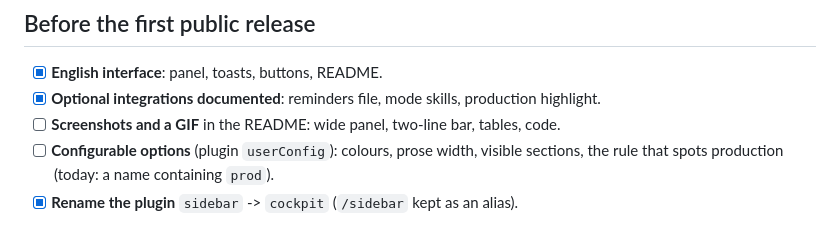
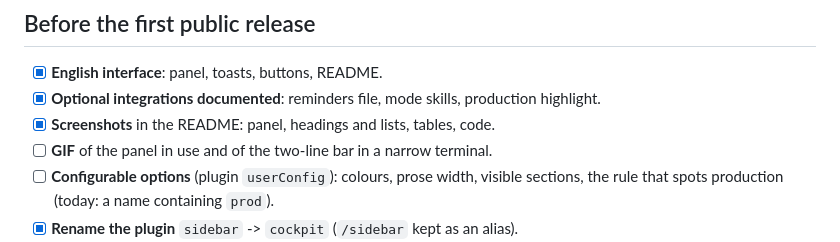
Before and after one commit to xlollx/claude-code-cockpit, a Markdown page: ROADMAP.md, the part around the change. Rendered like a GitHub page.

```diff
--- a/ROADMAP.md
+++ b/ROADMAP.md
@@ -6,7 +6,8 @@ Ideas for improvements, worked on in spare time. Rough order: the top section is
 
 - [x] **English interface**: panel, toasts, buttons, README.
 - [x] **Optional integrations documented**: reminders file, mode skills, production highlight.
-- [ ] **Screenshots and a GIF** in the README: wide panel, two-line bar, tables, code.
+- [x] **Screenshots** in the README: panel, headings and lists, tables, code.
+- [ ] **GIF** of the panel in use and of the two-line bar in a narrow terminal.
 - [ ] **Configurable options** (plugin `userConfig`): colours, prose width, visible sections, the rule that spots production (today: a name containing `prod`).
 - [x] **Rename the plugin** `sidebar` -> `cockpit` (`/sidebar` kept as an alias).
 - [x] **Copy table on macOS and Linux**: `osascript` on macOS, `wl-copy`/`xclip` on Linux (to be tested on real machines).
```
Also changed, not shown: README.md (+3 -1 lines), docs/panel-and-plan.png (added).
